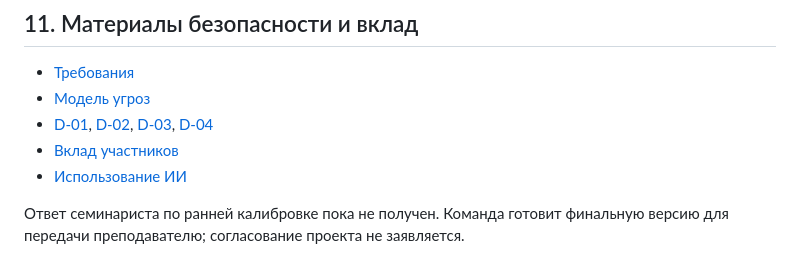
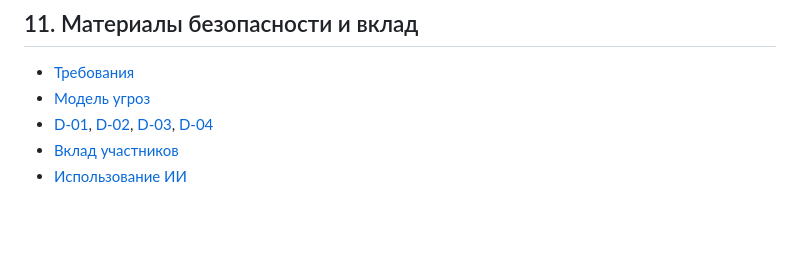
Before and after one commit to RealSigma1/Team-0607, a Markdown page: PROJECT.md, the part around the change. Drawn GitHub-style; blank space fills up the shorter version.

```diff
--- a/PROJECT.md
+++ b/PROJECT.md
@@ -295,6 +295,3 @@ POST без CSRF 403, POST с корректным CSRF 405 и неизвест
   [D-03](decisions/D-03.md), [D-04](decisions/D-04.md)
 - [Вклад участников](CONTRIBUTIONS.md)
 - [Использование ИИ](AI_USAGE.md)
-
-Ответ семинариста по ранней калибровке пока не получен. Команда готовит
-финальную версию для передачи преподавателю; согласование проекта не заявляется.
```
Also changed, not shown: README.md (+1 -4 lines).
